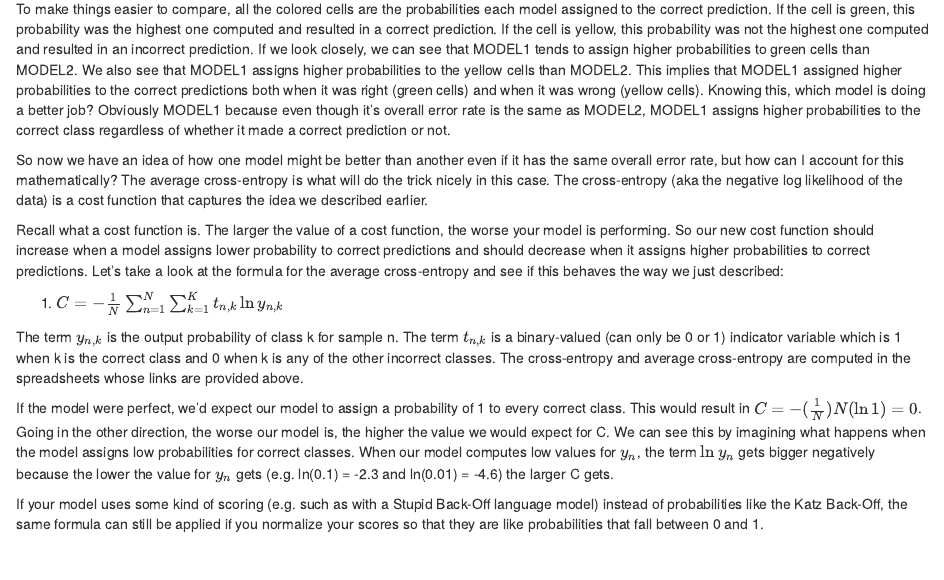
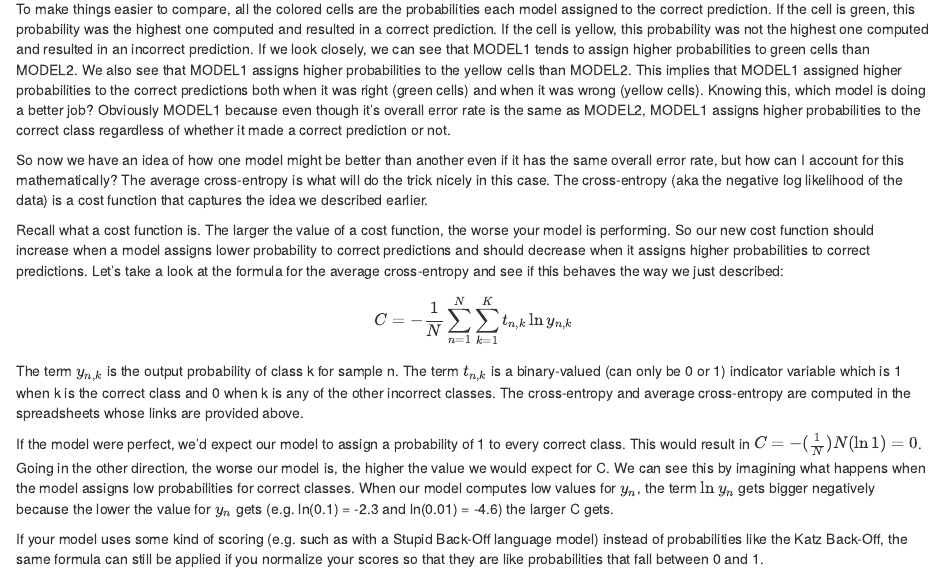
Before and after one commit to MichaelSzczepaniak/DSSCapstoneMentor, an R Markdown document (cross_entropy.Rmd): the page in a window 1100 px wide, from 1540 px down. The pictures show the output file cross_entropy.html that the author committed with the source, opened offline.

Commit message:
fix centering of equation for cross-entropy

```diff
--- a/cross_entropy.Rmd
+++ b/cross_entropy.Rmd
@@ -44,7 +44,7 @@ So now we have an idea of how one model might be better than another even if it
 
 Recall what a cost function is. The larger the value of a cost function, the worse your model is performing. So our new cost function should increase when a model assigns lower probability to correct predictions and should decrease when it assigns higher probabilities to correct predictions. Let's take a look at the formula for the average cross-entropy and see if this behaves the way we just described:
 
-1. $C = -\frac{1}{N}\sum_{n=1}^N \sum_{k=1}^K t_{n, k} \ln{y_{n, k}}$
+$$C = -\frac{1}{N}\sum_{n=1}^N \sum_{k=1}^K t_{n, k} \ln{y_{n, k}}$$
 
 The term $y_{n, k}$ is the output probability of class k for sample n. The term $t_{n, k}$ is a binary-valued (can only be 0 or 1) indicator variable which is 1 when k is the correct class and 0 when k is any of the other incorrect classes. The cross-entropy and average cross-entropy are computed in the spreadsheets whose links are provided above.
 
```
Also changed, not shown: cross_entropy.html.
